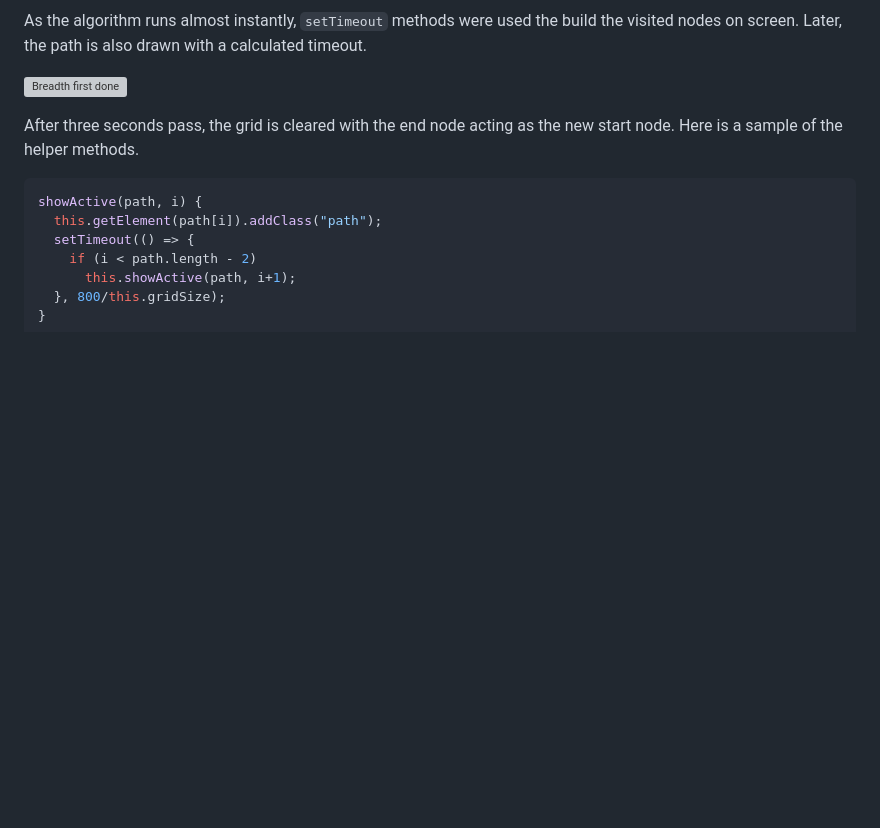
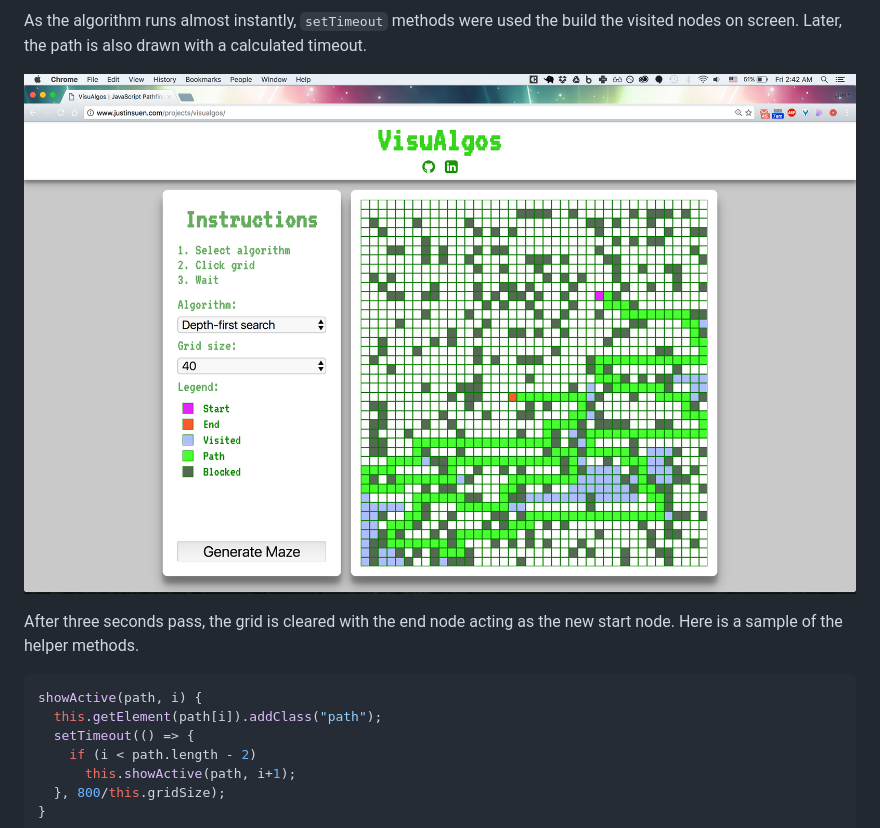
Before and after one commit to justinsuen/visualgos, a Markdown page: README.md, the part around the change. Rendered like a GitHub page; pictures changed too: docs/images/depth-first-done.png (added); blank space fills up the shorter version; grey boxes are pictures that could not be loaded.

Commit message:
Update photos

```diff
--- a/README.md
+++ b/README.md
@@ -25,7 +25,7 @@ The visualizer supports different grid sizes based on user preference. The **Gen
 
 As the algorithm runs almost instantly, `setTimeout` methods were used the build the visited nodes on screen. Later, the path is also drawn with a calculated timeout.
 
-![Breadth first done](docs/images/breadth-first-done.png)
+![Breadth first done](docs/images/depth-first-done.png)
 
 After three seconds pass, the grid is cleared with the end node acting as the new start node. Here is a sample of the helper methods.
 
```
Also changed, not shown: docs/images/astar-path.png (added), docs/images/breadth-first-spread.png (added), docs/images/home.png (added), docs/images/small-grid.png (added).
